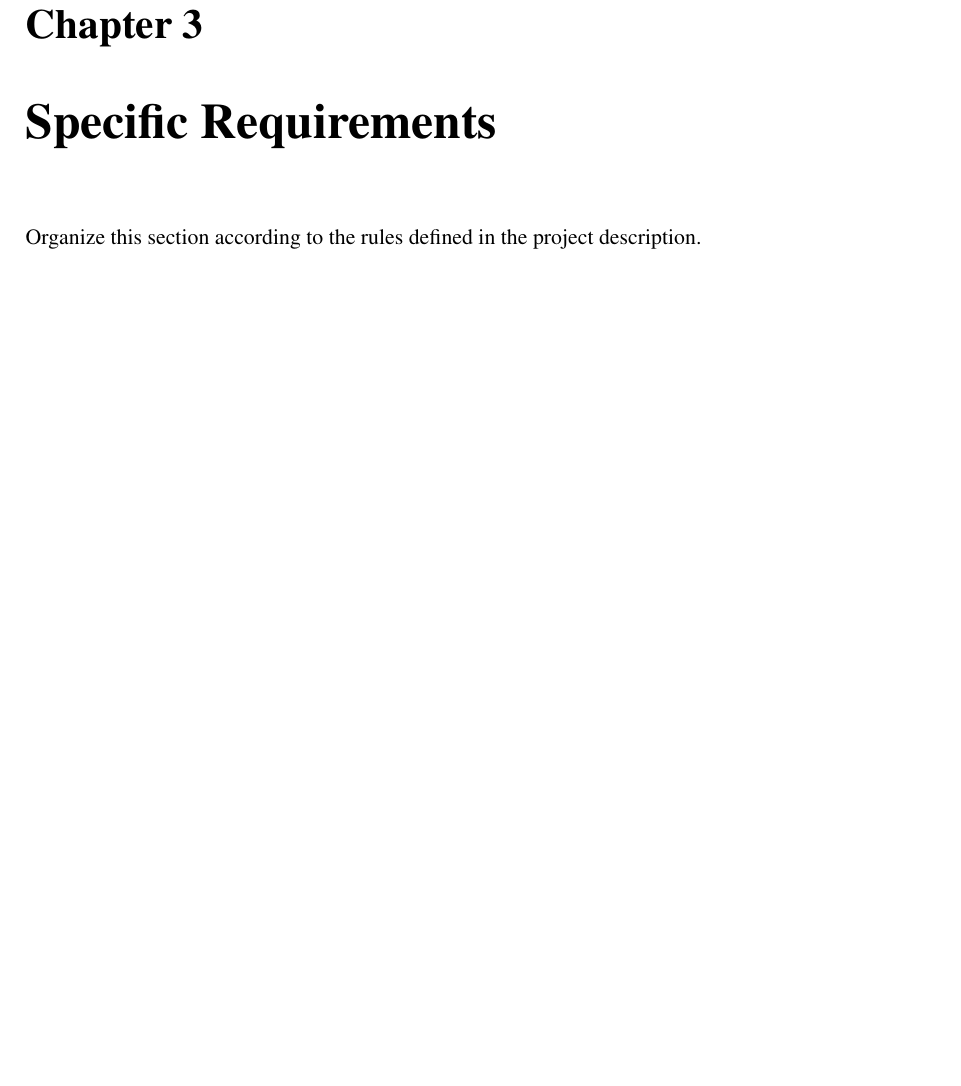
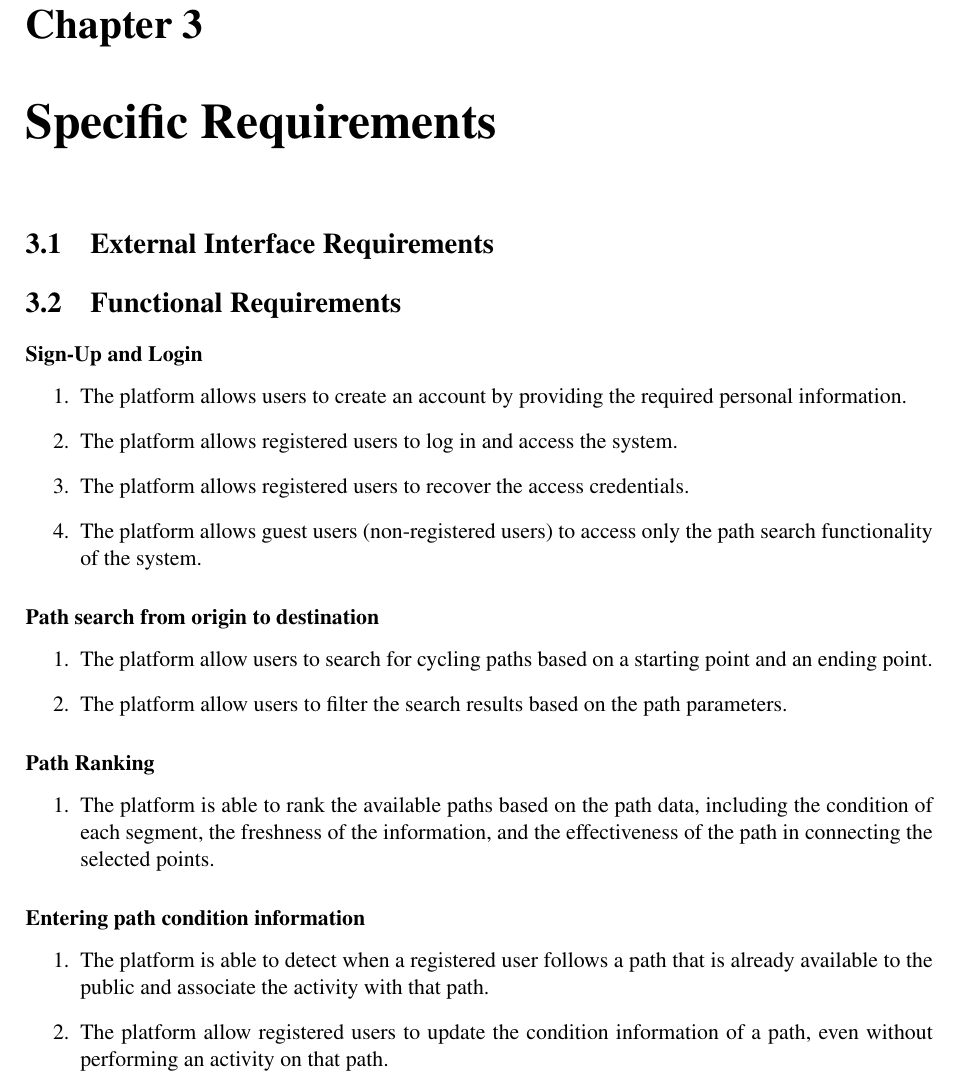
Before and after one commit to AlbertoSpezzapria/Best-Bike-Path, a LaTeX document (RASD/main.tex, which reads RASD/Files/3_requirements.tex, RASD/Files/3_requirements/2_functional_requirements.tex): part of page 15 of 17, cut so that both start at the same text, the shorter picture padded with empty space. Compiled offline with pdfLaTeX; a LaTeX package or settings file that is missing is left out.

Commit message:
add functional requirements

```diff
--- a/RASD/Files/3_requirements.tex
+++ b/RASD/Files/3_requirements.tex
@@ -1 +1,3 @@
-Organize this section according to the rules defined in the project description.
+\section{External Interface Requirements}
+\section{Functional Requirements}
+\input{Files/3_requirements/2_functional_requirements.tex}
--- /dev/null
+++ b/RASD/Files/3_requirements/2_functional_requirements.tex
@@ -0,0 +1,21 @@
+\subsubsection*{Sign-Up and Login}
+\begin{enumerate}
+    \item The platform allows users to create an account by providing the required personal information.
+    \item The platform allows registered users to log in and access the system.
+    \item The platform allows registered users to recover the access credentials.
+    \item The platform allows guest users (non-registered users) to access only the path search functionality of the system.
+\end{enumerate}
+\subsubsection*{Path search from origin to destination}
+\begin{enumerate}
+    \item The platform allow users to search for cycling paths based on a starting point and an ending point.
+    \item The platform allow users to filter the search results based on the path parameters.
+\end{enumerate}
+\subsubsection*{Path Ranking}
+\begin{enumerate}
+    \item The platform is able to rank the available paths based on the path data, including the condition of each segment, the freshness of the information, and the effectiveness of the path in connecting the selected points.
+\end{enumerate}
+\subsubsection*{Entering path condition information}
+\begin{enumerate}
+    \item The platform is able to detect when a registered user follows a path that is already available to the public and associate the activity with that path.
+    \item The platform allow registered users to update the condition information of a path, even without performing an activity on that path.
+\end{enumerate}
```
Also changed, not shown: RASD/main.pdf, 8 other files.
